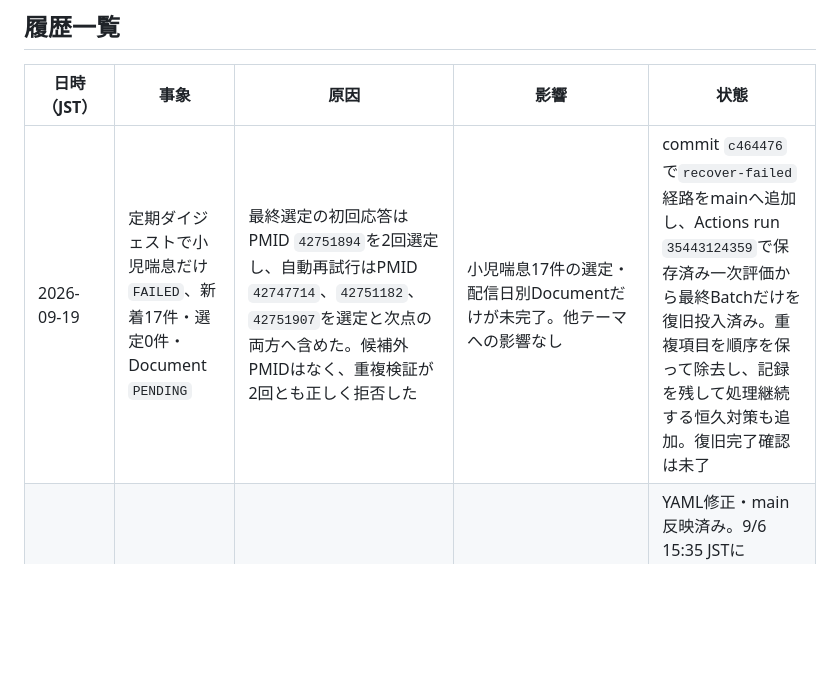
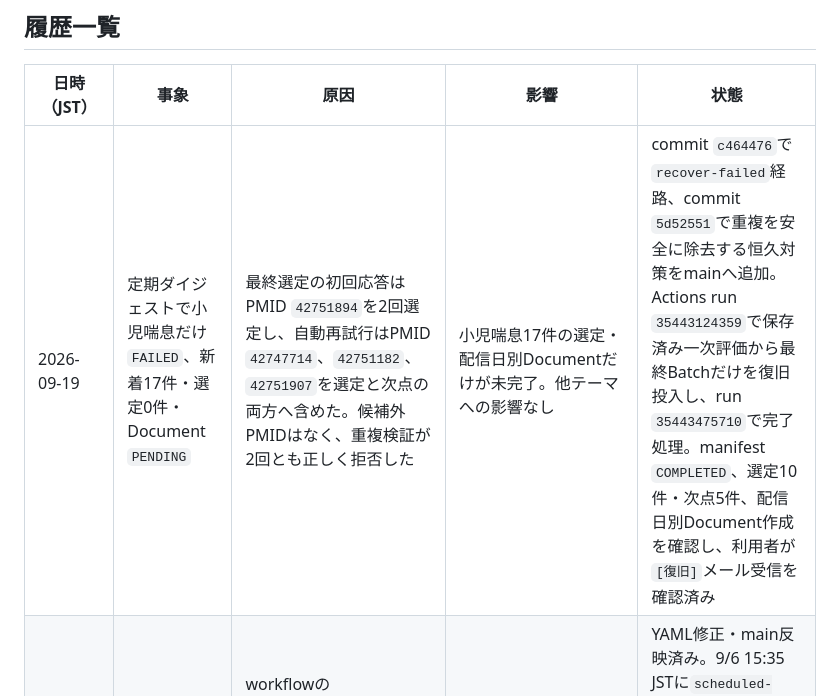
Before and after one commit to haman-360/pubmed_abstract, a Markdown page: INCIDENT_LOG.md, the part around the change. Rendered like a GitHub page; blank space fills up the shorter version.

Commit message:
Record pediatric asthma recovery completion

```diff
--- a/INCIDENT_LOG.md
+++ b/INCIDENT_LOG.md
@@ -18,7 +18,7 @@ GitHubから件名`Run failed: PubMed automation`で届くメールは、GitHub
 
 | 日時（JST） | 事象 | 原因 | 影響 | 状態 |
 |---|---|---|---|---|
-| 2026-09-19 | 定期ダイジェストで小児喘息だけ`FAILED`、新着17件・選定0件・Document `PENDING` | 最終選定の初回応答はPMID `42751894`を2回選定し、自動再試行はPMID `42747714`、`42751182`、`42751907`を選定と次点の両方へ含めた。候補外PMIDはなく、重複検証が2回とも正しく拒否した | 小児喘息17件の選定・配信日別Documentだけが未完了。他テーマへの影響なし | commit `c464476`で`recover-failed`経路をmainへ追加し、Actions run `35443124359`で保存済み一次評価から最終Batchだけを復旧投入済み。重複項目を順序を保って除去し、記録を残して処理継続する恒久対策も追加。復旧完了確認は未了 |
+| 2026-09-19 | 定期ダイジェストで小児喘息だけ`FAILED`、新着17件・選定0件・Document `PENDING` | 最終選定の初回応答はPMID `42751894`を2回選定し、自動再試行はPMID `42747714`、`42751182`、`42751907`を選定と次点の両方へ含めた。候補外PMIDはなく、重複検証が2回とも正しく拒否した | 小児喘息17件の選定・配信日別Documentだけが未完了。他テーマへの影響なし | commit `c464476`で`recover-failed`経路、commit `5d52551`で重複を安全に除去する恒久対策をmainへ追加。Actions run `35443124359`で保存済み一次評価から最終Batchだけを復旧投入し、run `35443475710`で完了処理。manifest `COMPLETED`、選定10件・次点5件、配信日別Document作成を確認し、利用者が`[復旧]`メール受信を確認済み |
 | 2026-09-05 | 土曜定期ダイジェストが届かなかった | workflowの`PMID_LEDGER_WEB_URL`のインデント崩れによりYAMLが無効化され、定期dispatch自体が起動しなかった | 9/5対象の毎週4テーマ・月次3テーマが未検索。論文0件ではなく未実行 | YAML修正・main反映済み。9/6 15:35 JSTに`scheduled-2026-09-05`として割引Batch経路へ復旧投入し、6テーマが処理開始、1テーマは新着0件。手動pollも正常完了し、以後は毎時pollで継続中 |
 | 2026-08-15〜18 | 第3部のGoogle Docs表に枠だけが作成され、全セルが空白 | セル入力と、形式が誤った表装飾リクエストを同じ原子的batchUpdateへ含めたため、装飾エラーによりセル入力も全件ロールバックされた | 10テーマのCURRENT更新が`FAILED_RETRYABLE`。第1部・第2部と評価JSONは正常で、データ消失なし | コード修正・回帰テスト・main反映済み。8/15分の10文書を正式JSONから復元し、全355セルを照合、空白0件を確認 |
 | 2026-08-09 | 過去論文の見逃し再検索システムを追加し、初回730日バックフィルを実施 | 通常監視は厳しいテーマ検索とEDAT差分を使うため、遅れて収載された論文、検索語から外れた論文、後から評価が高まった論文を再点検する別経路が必要だった | 既知PMID471件を除外し、2024-08-10〜2026-08-09の差分93,094件から上位30件を出力。通常監視への影響なし | 初回実データ実行成功。月次workflow、Drive保存、Gmail通知、回帰テストを追加済み |
```
